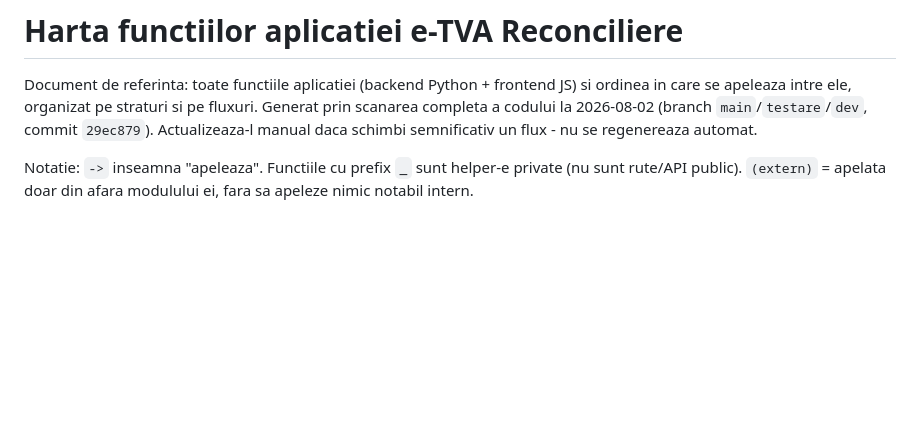
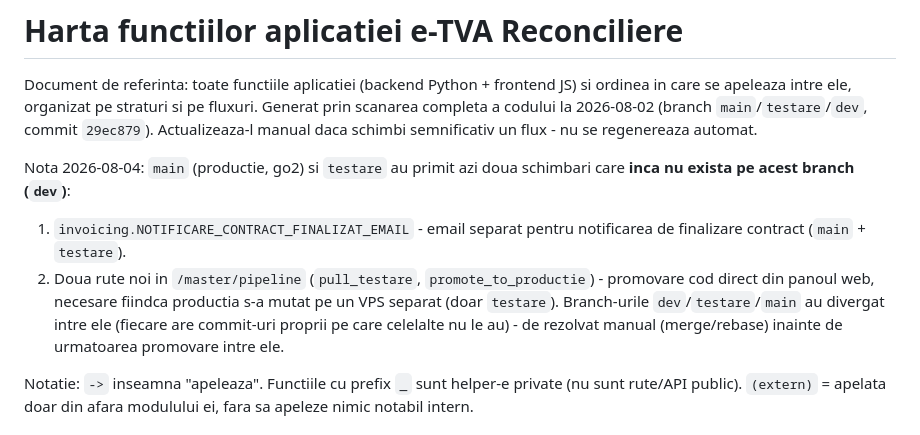
Before and after one commit to JacobFrye091/e-TVA-Reconciliere, a Markdown page: planning/harta-functii.md, the part around the change. GitHub-like rendering; blank space fills up the shorter version.

Commit message:
docs(harta-functii): nota despre divergenta fata de testare/main (2026-08-04)
dev nu are inca notificarea de finalizare contract (main+testare) nici
cele doua rute noi de promovare cod din /master/pipeline (doar testare) -
adaugata o nota explicita, ca sa nu se piarda la urmatorul merge/rebase.

```diff
--- a/planning/harta-functii.md
+++ b/planning/harta-functii.md
@@ -5,6 +5,18 @@ JS) si ordinea in care se apeleaza intre ele, organizat pe straturi si pe
 fluxuri. Generat prin scanarea completa a codului la 2026-08-02 (branch
 `main`/`testare`/`dev`, commit `29ec879`). Actualizeaza-l manual daca
 schimbi semnificativ un flux - nu se regenereaza automat.
+
+Nota 2026-08-04: `main` (productie, go2) si `testare` au primit azi doua
+schimbari care **inca nu exista pe acest branch (`dev`)**:
+1. `invoicing.NOTIFICARE_CONTRACT_FINALIZAT_EMAIL` - email separat pentru
+   notificarea de finalizare contract (`main` + `testare`).
+2. Doua rute noi in `/master/pipeline` (`pull_testare`,
+   `promote_to_productie`) - promovare cod direct din panoul web,
+   necesare fiindca productia s-a mutat pe un VPS separat (doar
+   `testare`).
+Branch-urile `dev`/`testare`/`main` au divergat intre ele (fiecare are
+commit-uri proprii pe care celelalte nu le au) - de rezolvat manual
+(merge/rebase) inainte de urmatoarea promovare intre ele.
 
 Notatie: `->` inseamna "apeleaza". Functiile cu prefix `_` sunt helper-e
 private (nu sunt rute/API public). `(extern)` = apelata doar din afara
```
